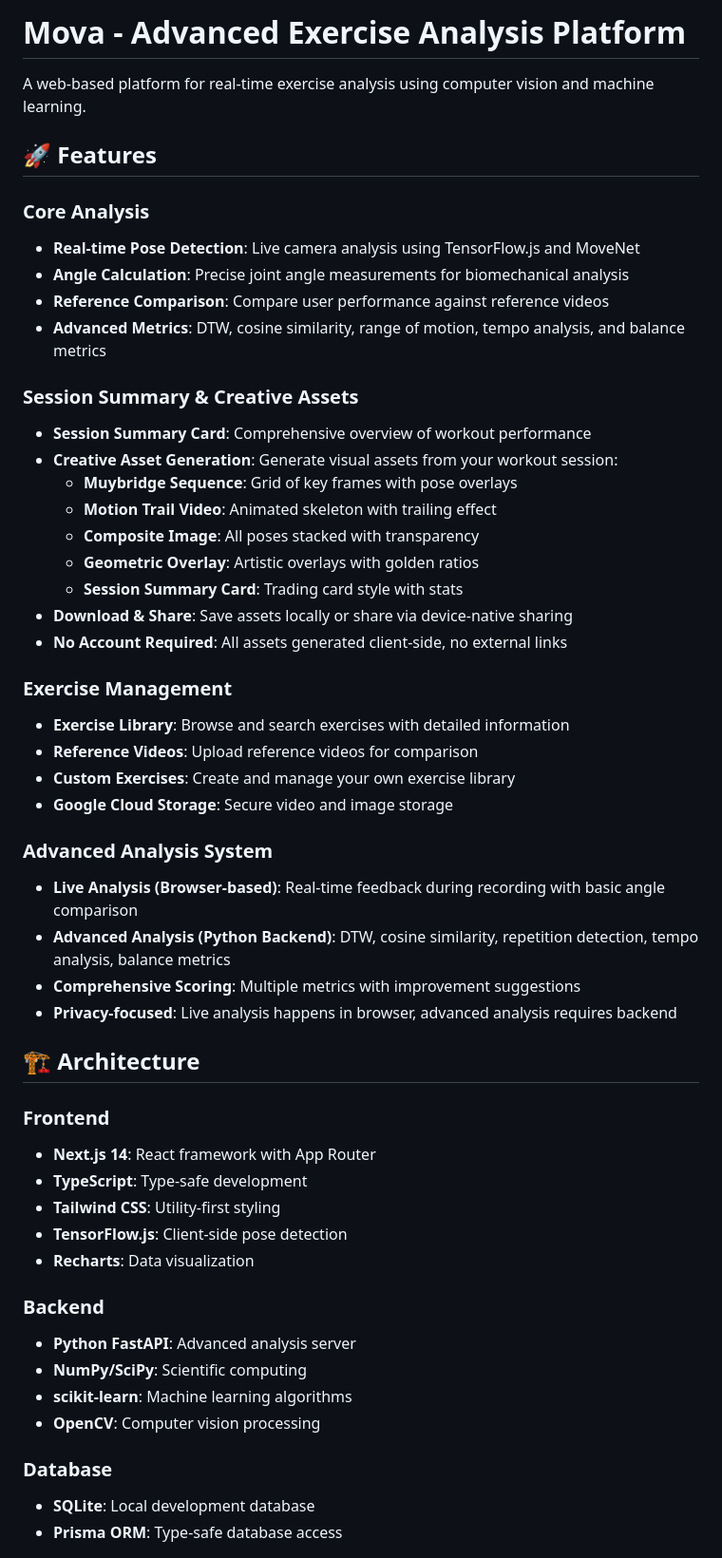
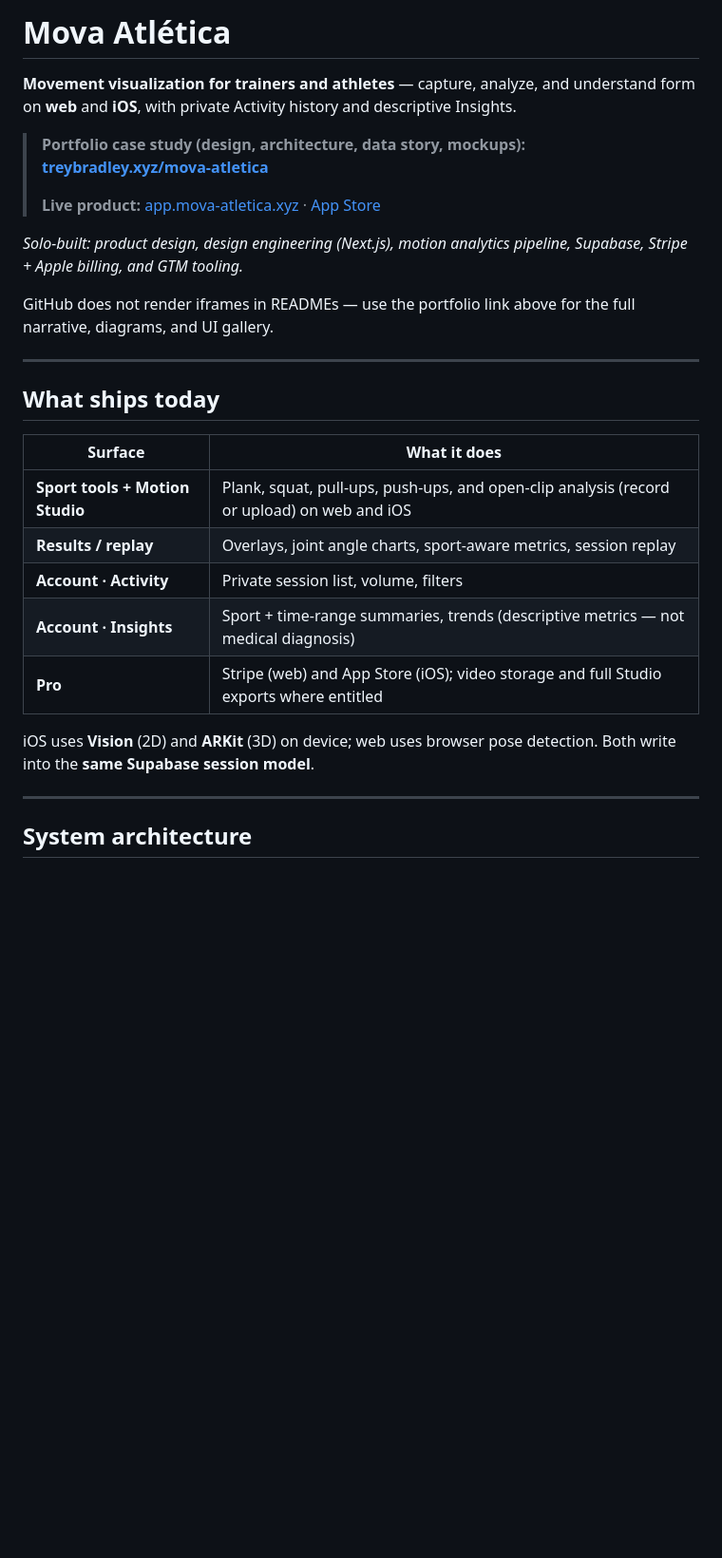
Before and after one commit to mova-atletica/mova-mvp-dev-01, a Markdown page: README.md, the part around one of its changes. Shown at 95% size. Drawn GitHub-style; blank space fills up the shorter version.

```diff
--- a/README.md
+++ b/README.md
@@ -1,54 +1,31 @@
-# Mova - Advanced Exercise Analysis Platform
+# Mova Atlética
 
-A web-based platform for real-time exercise analysis using computer vision and machine learning.
+**Movement visualization for trainers and athletes** — capture, analyze, and understand form on **web** and **iOS**, with private Activity history and descriptive Insights.
 
-## 🚀 Features
+> **Portfolio case study (design, architecture, data story, mockups):**
+> **[treybradley.xyz/mova-atletica](https://www.treybradley.xyz/mova-atletica)**
+>
+> **Live product:** [app.mova-atletica.xyz](https://app.mova-atletica.xyz) · [App Store](https://apps.apple.com/us/app/mova-atletica/id6775322595)
 
-### Core Analysis
-- **Real-time Pose Detection**: Live camera analysis using TensorFlow.js and MoveNet
-- **Angle Calculation**: Precise joint angle measurements for biomechanical analysis
-- **Reference Comparison**: Compare user performance against reference videos
-- **Advanced Metrics**: DTW, cosine similarity, range of motion, tempo analysis, and balance metrics
+_Solo-built: product design, design engineering (Next.js), motion analytics pipeline, Supabase, Stripe + Apple billing, and GTM tooling._
 
-### Session Summary & Creative Assets
-- **Session Summary Card**: Comprehensive overview of workout performance
-- **Creative Asset Generation**: Generate visual assets from your workout session:
-  - **Muybridge Sequence**: Grid of key frames with pose overlays
-  - **Motion Trail Video**: Animated skeleton with trailing effect
-  - **Composite Image**: All poses stacked with transparency
-  - **Geometric Overlay**: Artistic overlays with golden ratios
-  - **Session Summary Card**: Trading card style with stats
-- **Download & Share**: Save assets locally or share via device-native sharing
-- **No Account Required**: All assets generated client-side, no external links
+GitHub does not render iframes in READMEs — use the portfolio link above for the full narrative, diagrams, and UI gallery.
 
-### Exercise Management
-- **Exercise Library**: Browse and search exercises with detailed information
-- **Reference Videos**: Upload reference videos for comparison
-- **Custom Exercises**: Create and manage your own exercise library
-- **Google Cloud Storage**: Secure video and image storage
+---
 
-### Advanced Analysis System
-- **Live Analysis (Browser-based)**: Real-time feedback during recording with basic angle comparison
-- **Advanced Analysis (Python Backend)**: DTW, cosine similarity, repetition detection, tempo analysis, balance metrics
-- **Comprehensive Scoring**: Multiple metrics with improvement suggestions
-- **Privacy-focused**: Live analysis happens in browser, advanced analysis requires backend
+## What ships today
 
-## 🏗️ Architecture
+| Surface | What it does |
+|--------|----------------|
+| **Sport tools + Motion Studio** | Plank, squat, pull-ups, push-ups, and open-clip analysis (record or upload) on web and iOS |
+| **Results / replay** | Overlays, joint angle charts, sport-aware metrics, session replay |
+| **Account · Activity** | Private session list, volume, filters |
+| **Account · Insights** | Sport + time-range summaries, trends (descriptive metrics — not medical diagnosis) |
+| **Pro** | Stripe (web) and App Store (iOS); video storage and full Studio exports where entitled |
 
-### Frontend
-- **Next.js 14**: React framework with App Router
-- **TypeScript**: Type-safe development
-- **Tailwind CSS**: Utility-first styling
-- **TensorFlow.js**: Client-side pose detection
-- **Recharts**: Data visualization
+iOS uses **Vision** (2D) and **ARKit** (3D) on device; web uses browser pose detection. Both write into the **same Supabase session model**.
 
-### Backend
-- **Python FastAPI**: Advanced analysis server
-- **NumPy/SciPy**: Scientific computing
-- **scikit-learn**: Machine learning algorithms
-- **OpenCV**: Computer vision processing
+---
 
-### Database
-- **SQLite**: Local development database
-- **Prisma ORM**: Type-safe database access
+## System architecture
 
```
Also changed, not shown: other parts of README.md (+143 -227 lines).
